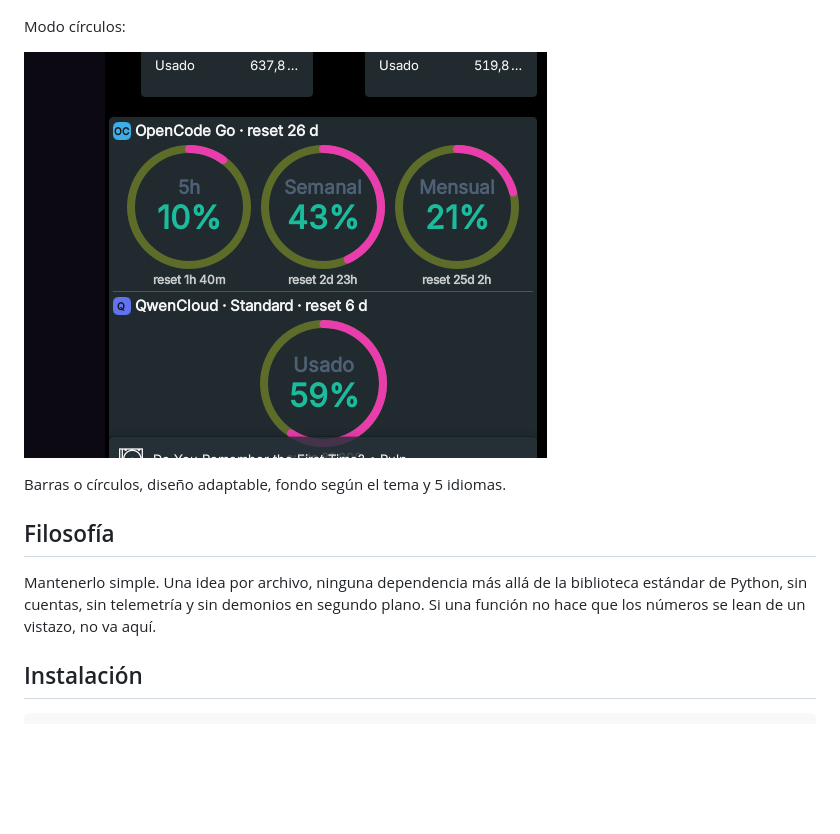
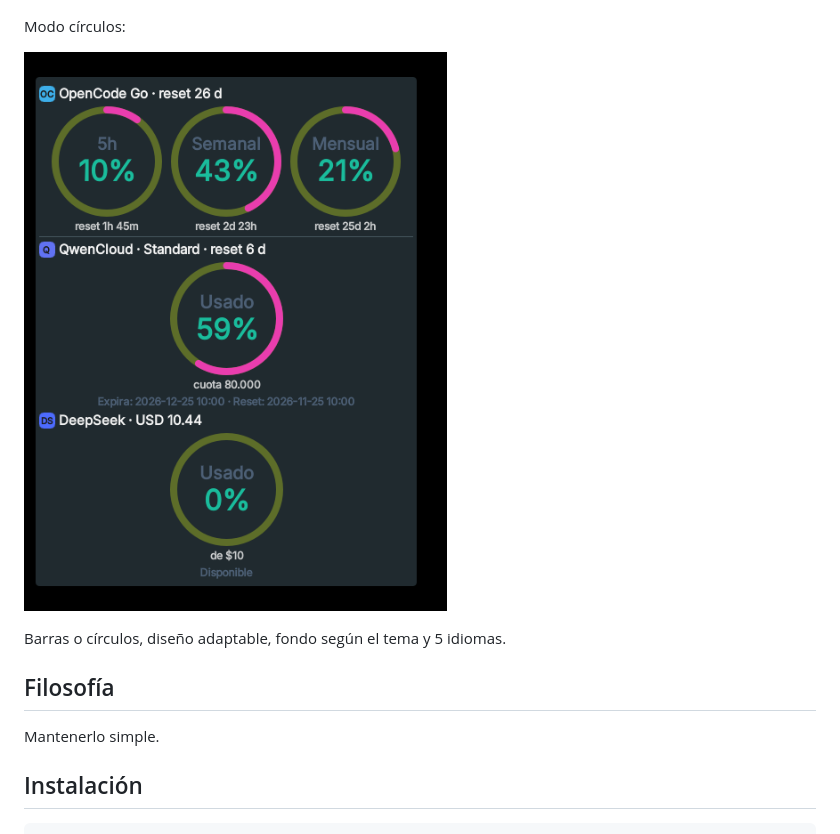
Before and after one commit to CesarGuzmanLopez/opencode-quota-kde, a Markdown page: README.es.md, the part around the change. Rendered like a GitHub page; pictures changed too: circles.png; blank space fills up the shorter version.

Commit message:
keep simple

```diff
--- a/README.es.md
+++ b/README.es.md
@@ -14,10 +14,7 @@ Barras o círculos, diseño adaptable, fondo según el tema y 5 idiomas.
 
 ## Filosofía
 
-Mantenerlo simple. Una idea por archivo, ninguna dependencia más allá de la
-biblioteca estándar de Python, sin cuentas, sin telemetría y sin demonios en
-segundo plano. Si una función no hace que los números se lean de un vistazo,
-no va aquí.
+Mantenerlo simple.
 
 ## Instalación
 
```
Also changed, not shown: README.md (+1 -3 lines), Captura de pantalla_20261119_183223.png (deleted), circules.png (deleted).
